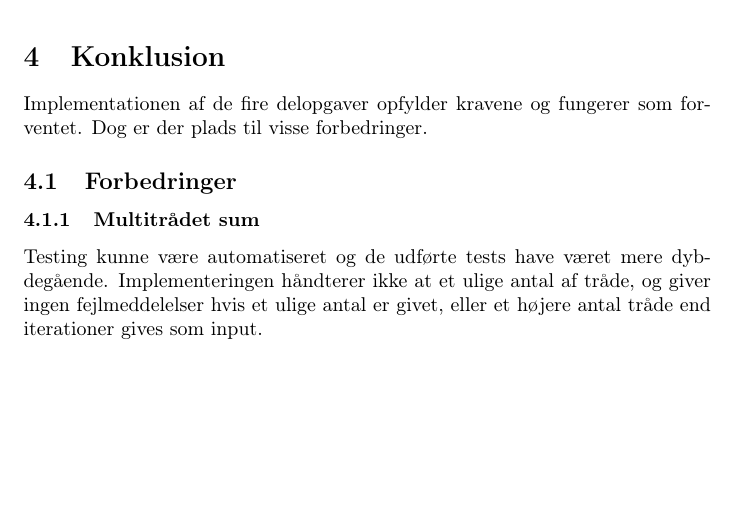
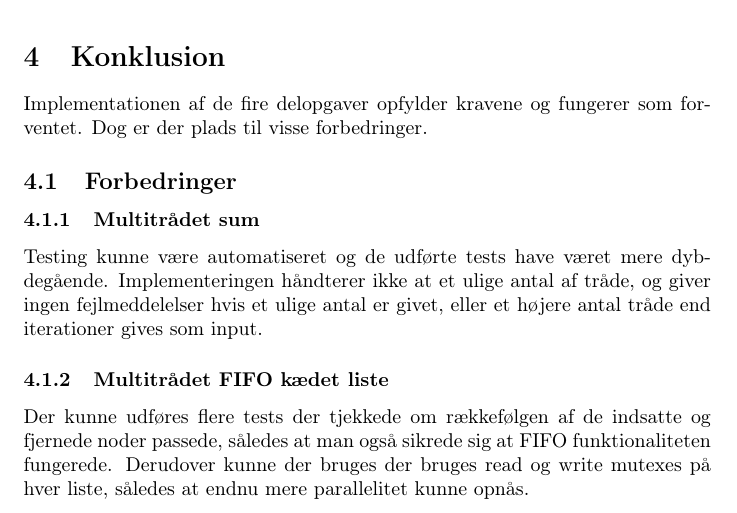
Before and after one commit to andersfischernielsen/BOSC, a LaTeX document (ObligatoriskOpgave2/tex/main.tex, which reads ObligatoriskOpgave2/tex/chapters/4-konklusion.tex): part of page 9 of 9, cut so that both start at the same text, the shorter picture padded with empty space. Compiled offline with pdfLaTeX.

Commit message:
Added a conclusion about the list.

```diff
--- a/ObligatoriskOpgave2/tex/chapters/4-konklusion.tex
+++ b/ObligatoriskOpgave2/tex/chapters/4-konklusion.tex
@@ -6,3 +6,6 @@ Implementationen af de fire delopgaver opfylder kravene og fungerer som forvente
 
 \subsubsection{Multitrådet sum}
 Testing kunne være automatiseret og de udførte tests have været mere dybdegående. Implementeringen håndterer ikke at et ulige antal af tråde, og giver ingen fejlmeddelelser hvis et ulige antal er givet, eller et højere antal tråde end iterationer gives som input.
+
+\subsubsection{Multitrådet FIFO kædet liste}
+Der kunne udføres flere tests der tjekkede om rækkefølgen af de indsatte og fjernede noder passede, således at man også sikrede sig at FIFO funktionaliteten fungerede. Derudover kunne der bruges der bruges read og write mutexes på hver liste, således at endnu mere parallelitet kunne opnås.
```
